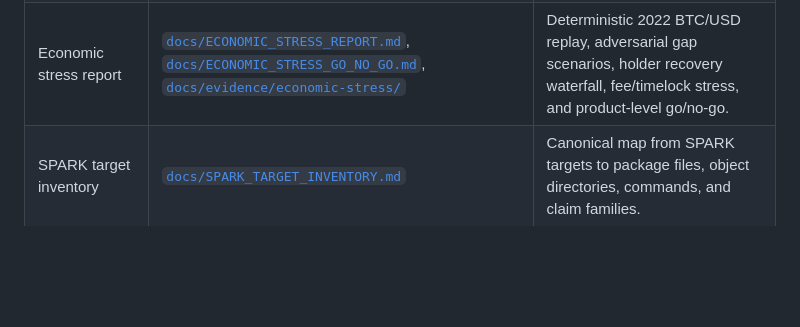
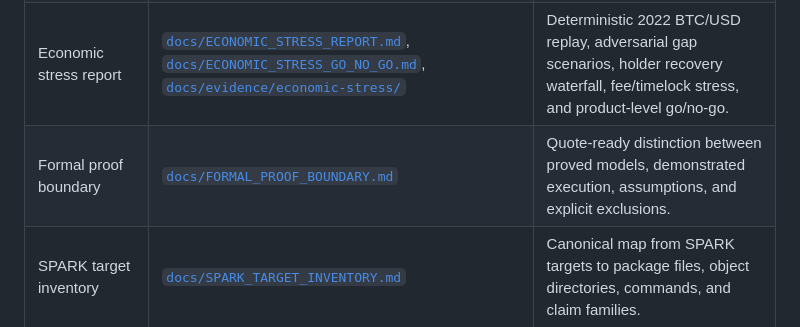
Before and after one commit to dev865077/NITI, a Markdown page: README.md, the part around the change. Drawn GitHub-style; blank space fills up the shorter version.

Commit message:
Add formal proof boundary document (#246)
Co-authored-by: NITI Research <dev865077@users.noreply.github.com>

```diff
--- a/README.md
+++ b/README.md
@@ -211,6 +211,7 @@ Use this table as the top-level audit map.
 | v0.1 limitations document | [`docs/V0_1_LIMITATIONS.md`](docs/V0_1_LIMITATIONS.md) | Technical diligence boundary for oracle, fee, liquidity, collateral, state retention, bilateral protocol, Lightning, and mainnet readiness. |
 | v0.1 release notes | [`docs/V0_1_RELEASE_NOTES.md`](docs/V0_1_RELEASE_NOTES.md) | Allowed/forbidden release claims, residual assumptions, and anti-overclaim reviewer checklist. |
 | Economic stress report | [`docs/ECONOMIC_STRESS_REPORT.md`](docs/ECONOMIC_STRESS_REPORT.md), [`docs/ECONOMIC_STRESS_GO_NO_GO.md`](docs/ECONOMIC_STRESS_GO_NO_GO.md), [`docs/evidence/economic-stress/`](docs/evidence/economic-stress/) | Deterministic 2022 BTC/USD replay, adversarial gap scenarios, holder recovery waterfall, fee/timelock stress, and product-level go/no-go. |
+| Formal proof boundary | [`docs/FORMAL_PROOF_BOUNDARY.md`](docs/FORMAL_PROOF_BOUNDARY.md) | Quote-ready distinction between proved models, demonstrated execution, assumptions, and explicit exclusions. |
 | SPARK target inventory | [`docs/SPARK_TARGET_INVENTORY.md`](docs/SPARK_TARGET_INVENTORY.md) | Canonical map from SPARK targets to package files, object directories, commands, and claim families. |
 | Regtest Bitcoin Core bundle | [`docs/evidence/regtest-cdlc/`](docs/evidence/regtest-cdlc/) | Controlled Bitcoin Core regtest RPC broadcast, mempool checks, confirmations, raw tx files, timeout path. |
 | Deterministic Layer 2 closeout | [`docs/L2_DETERMINISTIC_CLOSEOUT.md`](docs/L2_DETERMINISTIC_CLOSEOUT.md) | Deterministic Layer 2 evidence, component status, and residual risks. |
```
Also changed, not shown: docs/FORMAL_PROOF_BOUNDARY.md (added, +126 -0 lines), docs/V0_1_ACCEPTANCE_MATRIX.md (+1 -1 lines).
